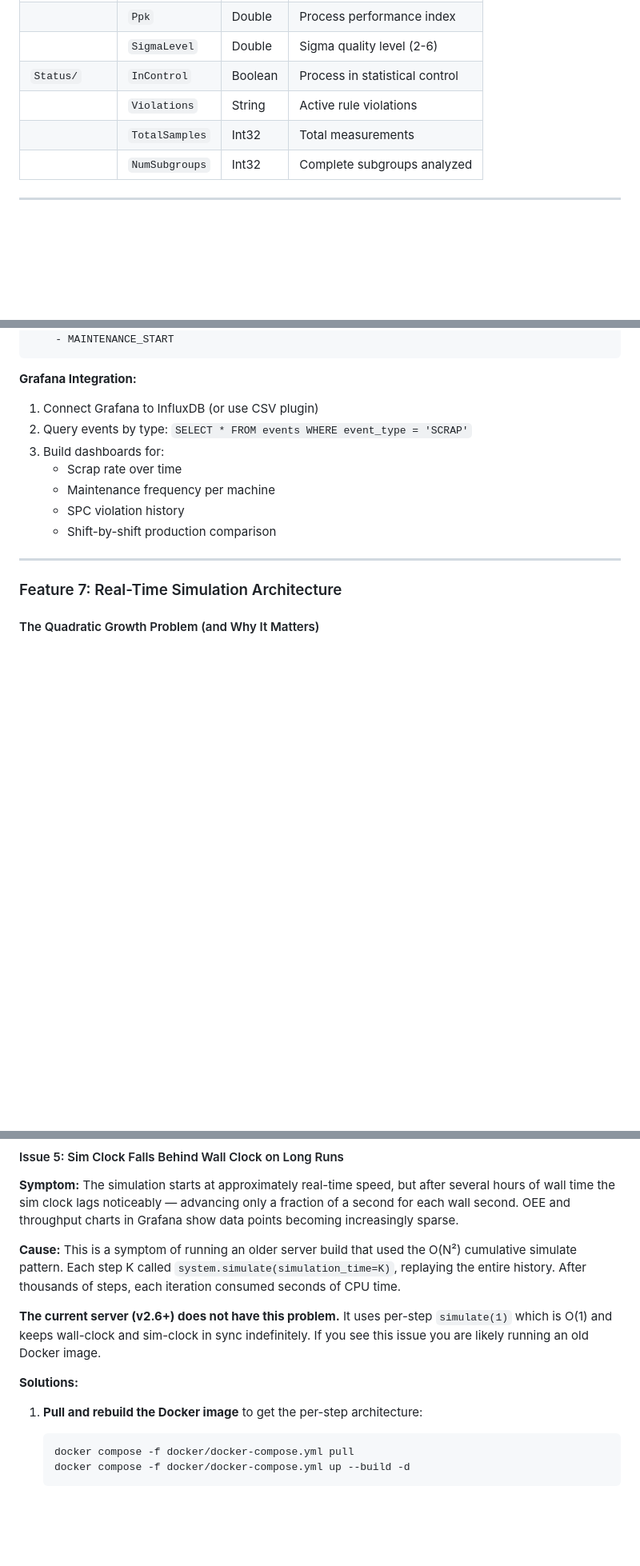
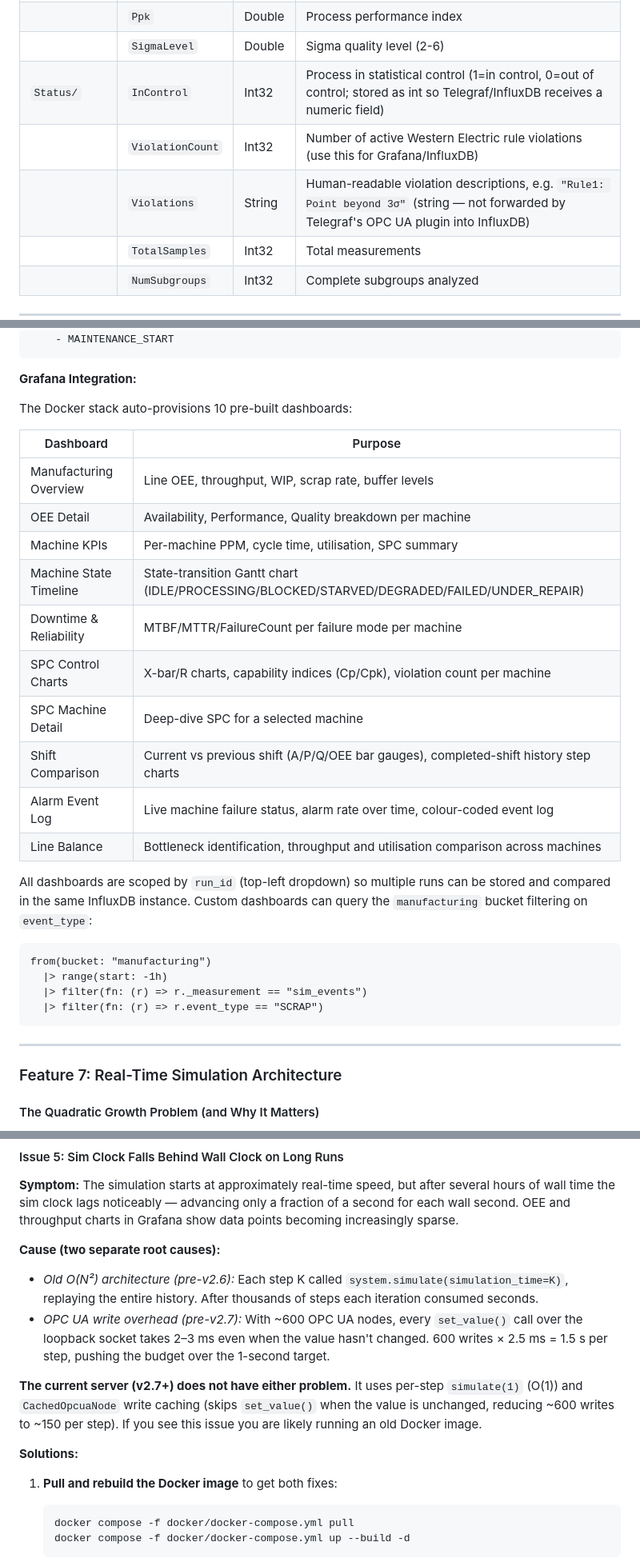
Before and after one commit to paupier/simengine, a Markdown page: docs/USER_MANUAL.md, 3 parts joined by grey strips. Shown at 80% size. Drawn GitHub-style; blank space fills up the shorter version.

Commit message:
Update user manual to reflect 2026-03-30 changes
- SPC node table: split Violations (String, not in InfluxDB) from
  ViolationCount (Int32, use this for Grafana) with explanatory notes
- Troubleshooting Issue 5 (sim clock lag): update cause to list both
  the O(N^2) architecture problem (pre-v2.6) and OPC UA write overhead
  (pre-v2.7, ~600 writes x 2.5ms); update fix to mention
  CachedOpcuaNode; bump version reference to v2.7+
- Grafana Integration section: replace vague bullet list with full
  table of all 10 pre-built dashboards with purpose descriptions and
  a Flux query example for custom dashboard development

Co-Authored-By: Claude Sonnet 4.6 <noreply@anthropic.com>

````diff
--- a/docs/USER_MANUAL.md
+++ b/docs/USER_MANUAL.md
@@ -1532,8 +1532,9 @@ Each machine node (e.g., `M1_Equipment`, `M2_Equipment`) has ISA-95 sub-groups:
 | | `Pp` | Double | Process performance |
 | | `Ppk` | Double | Process performance index |
 | | `SigmaLevel` | Double | Sigma quality level (2-6) |
-| `Status/` | `InControl` | Boolean | Process in statistical control |
-| | `Violations` | String | Active rule violations |
+| `Status/` | `InControl` | Int32 | Process in statistical control (1=in control, 0=out of control; stored as int so Telegraf/InfluxDB receives a numeric field) |
+| | `ViolationCount` | Int32 | Number of active Western Electric rule violations (use this for Grafana/InfluxDB) |
+| | `Violations` | String | Human-readable violation descriptions, e.g. `"Rule1: Point beyond 3σ"` (string — not forwarded by Telegraf's OPC UA plugin into InfluxDB) |
 | | `TotalSamples` | Int32 | Total measurements |
 | | `NumSubgroups` | Int32 | Complete subgroups analyzed |
 
@@ -1991,13 +1992,29 @@ historian:
 
 **Grafana Integration:**
 
-1. Connect Grafana to InfluxDB (or use CSV plugin)
-2. Query events by type: `SELECT * FROM events WHERE event_type = 'SCRAP'`
-3. Build dashboards for:
-   - Scrap rate over time
-   - Maintenance frequency per machine
-   - SPC violation history
-   - Shift-by-shift production comparison
+The Docker stack auto-provisions 10 pre-built dashboards:
+
+| Dashboard | Purpose |
+|-----------|---------|
+| Manufacturing Overview | Line OEE, throughput, WIP, scrap rate, buffer levels |
+| OEE Detail | Availability, Performance, Quality breakdown per machine |
+| Machine KPIs | Per-machine PPM, cycle time, utilisation, SPC summary |
+| Machine State Timeline | State-transition Gantt chart (IDLE/PROCESSING/BLOCKED/STARVED/DEGRADED/FAILED/UNDER_REPAIR) |
+| Downtime & Reliability | MTBF/MTTR/FailureCount per failure mode per machine |
+| SPC Control Charts | X-bar/R charts, capability indices (Cp/Cpk), violation count per machine |
+| SPC Machine Detail | Deep-dive SPC for a selected machine |
+| Shift Comparison | Current vs previous shift (A/P/Q/OEE bar gauges), completed-shift history step charts |
+| Alarm Event Log | Live machine failure status, alarm rate over time, colour-coded event log |
+| Line Balance | Bottleneck identification, throughput and utilisation comparison across machines |
+
+All dashboards are scoped by `run_id` (top-left dropdown) so multiple runs can be stored and compared in the same InfluxDB instance. Custom dashboards can query the `manufacturing` bucket filtering on `event_type`:
+
+```flux
+from(bucket: "manufacturing")
+  |> range(start: -1h)
+  |> filter(fn: (r) => r._measurement == "sim_events")
+  |> filter(fn: (r) => r.event_type == "SCRAP")
+```
 
 ---
 
@@ -2430,13 +2447,16 @@ ModuleNotFoundError: No module named 'simantha'
 
 **Symptom:** The simulation starts at approximately real-time speed, but after several hours of wall time the sim clock lags noticeably — advancing only a fraction of a second for each wall second. OEE and throughput charts in Grafana show data points becoming increasingly sparse.
 
-**Cause:** This is a symptom of running an older server build that used the O(N²) cumulative simulate pattern. Each step K called `system.simulate(simulation_time=K)`, replaying the entire history. After thousands of steps, each iteration consumed seconds of CPU time.
-
-**The current server (v2.6+) does not have this problem.** It uses per-step `simulate(1)` which is O(1) and keeps wall-clock and sim-clock in sync indefinitely. If you see this issue you are likely running an old Docker image.
+**Cause (two separate root causes):**
+
+- *Old O(N²) architecture (pre-v2.6):* Each step K called `system.simulate(simulation_time=K)`, replaying the entire history. After thousands of steps each iteration consumed seconds.
+- *OPC UA write overhead (pre-v2.7):* With ~600 OPC UA nodes, every `set_value()` call over the loopback socket takes 2–3 ms even when the value hasn't changed. 600 writes × 2.5 ms = 1.5 s per step, pushing the budget over the 1-second target.
+
+**The current server (v2.7+) does not have either problem.** It uses per-step `simulate(1)` (O(1)) and `CachedOpcuaNode` write caching (skips `set_value()` when the value is unchanged, reducing ~600 writes to ~150 per step). If you see this issue you are likely running an old Docker image.
 
 **Solutions:**
 
-1. **Pull and rebuild the Docker image** to get the per-step architecture:
+1. **Pull and rebuild the Docker image** to get both fixes:
    ```bash
    docker compose -f docker/docker-compose.yml pull
    docker compose -f docker/docker-compose.yml up --build -d
````
